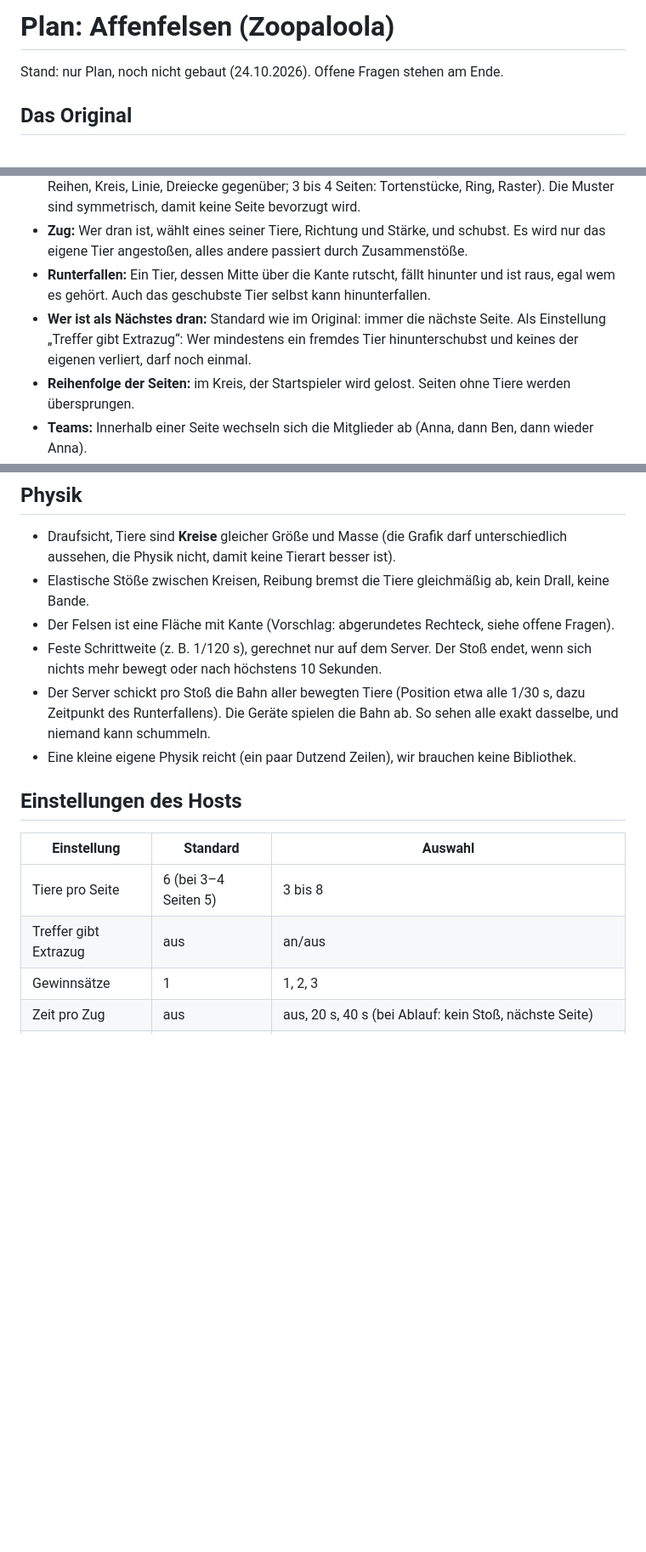
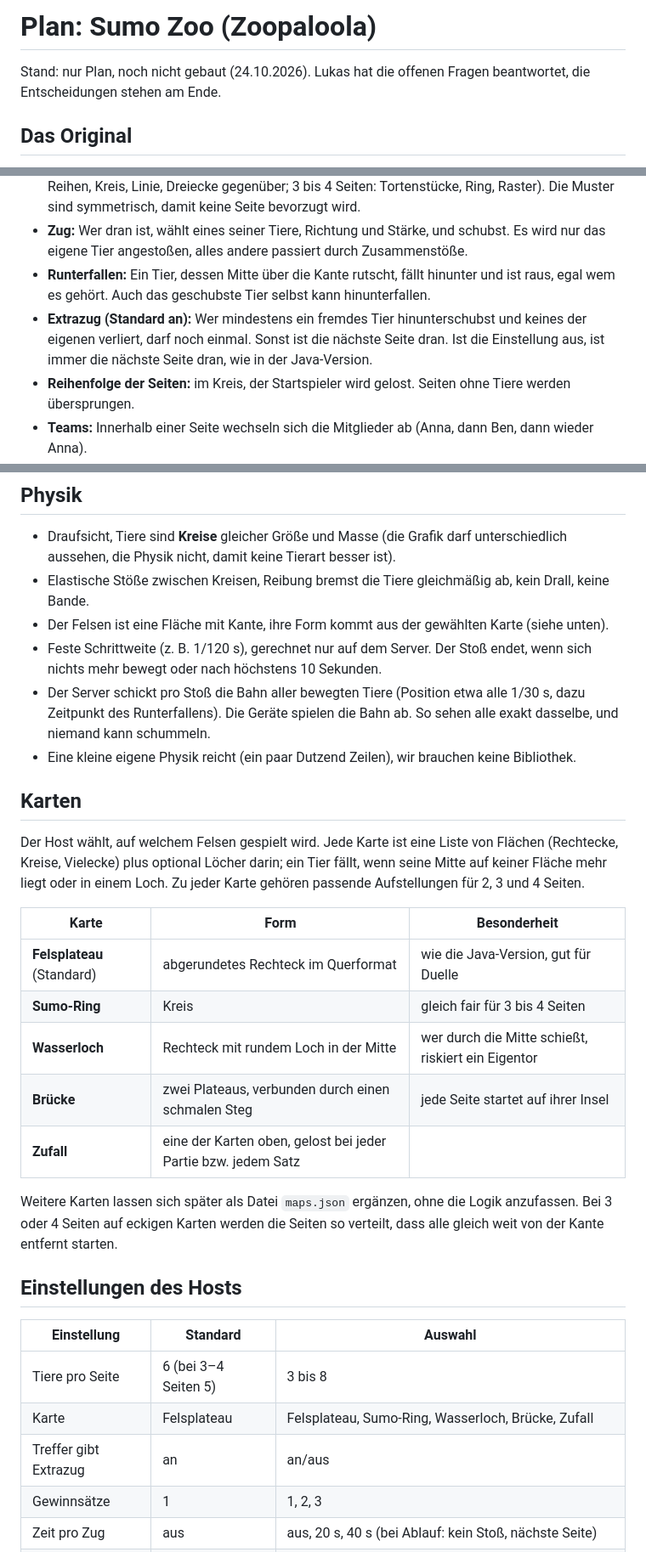
Before and after one commit to LuFre136/allFUNnGAMES, a Markdown page: docs/plan-zoopaloola.md, 3 parts joined by grey strips. Shown at 85% size. Drawn GitHub-style; blank space fills up the shorter version.

```diff
--- a/docs/plan-zoopaloola.md
+++ b/docs/plan-zoopaloola.md
@@ -1,6 +1,7 @@
-# Plan: Affenfelsen (Zoopaloola)
+# Plan: Sumo Zoo (Zoopaloola)
 
-Stand: nur Plan, noch nicht gebaut (24.10.2026). Offene Fragen stehen am Ende.
+Stand: nur Plan, noch nicht gebaut (24.10.2026). Lukas hat die offenen Fragen beantwortet, die Entscheidungen
+stehen am Ende.
 
 ## Das Original
 
@@ -56,8 +57,9 @@ Teams, in denen sich die Mitglieder beim Schubsen abwechseln.
   angestoßen, alles andere passiert durch Zusammenstöße.
 - **Runterfallen:** Ein Tier, dessen Mitte über die Kante rutscht, fällt hinunter und ist raus, egal wem es
   gehört. Auch das geschubste Tier selbst kann hinunterfallen.
-- **Wer ist als Nächstes dran:** Standard wie im Original: immer die nächste Seite. Als Einstellung „Treffer gibt
-  Extrazug“: Wer mindestens ein fremdes Tier hinunterschubst und keines der eigenen verliert, darf noch einmal.
+- **Extrazug (Standard an):** Wer mindestens ein fremdes Tier hinunterschubst und keines der eigenen verliert,
+  darf noch einmal. Sonst ist die nächste Seite dran. Ist die Einstellung aus, ist immer die nächste Seite dran,
+  wie in der Java-Version.
 - **Reihenfolge der Seiten:** im Kreis, der Startspieler wird gelost. Seiten ohne Tiere werden übersprungen.
 - **Teams:** Innerhalb einer Seite wechseln sich die Mitglieder ab (Anna, dann Ben, dann wieder Anna).
 - **Ausscheiden:** Eine Seite ohne Tiere ist raus. Bei 3 bis 4 Seiten gewinnt die letzte Seite mit Tieren.
@@ -72,19 +74,37 @@ Teams, in denen sich die Mitglieder beim Schubsen abwechseln.
 - Draufsicht, Tiere sind **Kreise** gleicher Größe und Masse (die Grafik darf unterschiedlich aussehen, die
   Physik nicht, damit keine Tierart besser ist).
 - Elastische Stöße zwischen Kreisen, Reibung bremst die Tiere gleichmäßig ab, kein Drall, keine Bande.
-- Der Felsen ist eine Fläche mit Kante (Vorschlag: abgerundetes Rechteck, siehe offene Fragen).
+- Der Felsen ist eine Fläche mit Kante, ihre Form kommt aus der gewählten Karte (siehe unten).
 - Feste Schrittweite (z. B. 1/120 s), gerechnet nur auf dem Server. Der Stoß endet, wenn sich nichts mehr bewegt
   oder nach höchstens 10 Sekunden.
 - Der Server schickt pro Stoß die Bahn aller bewegten Tiere (Position etwa alle 1/30 s, dazu Zeitpunkt des
   Runterfallens). Die Geräte spielen die Bahn ab. So sehen alle exakt dasselbe, und niemand kann schummeln.
 - Eine kleine eigene Physik reicht (ein paar Dutzend Zeilen), wir brauchen keine Bibliothek.
 
+## Karten
+
+Der Host wählt, auf welchem Felsen gespielt wird. Jede Karte ist eine Liste von Flächen (Rechtecke, Kreise,
+Vielecke) plus optional Löcher darin; ein Tier fällt, wenn seine Mitte auf keiner Fläche mehr liegt oder in einem
+Loch. Zu jeder Karte gehören passende Aufstellungen für 2, 3 und 4 Seiten.
+
+| Karte | Form | Besonderheit |
+| --- | --- | --- |
+| **Felsplateau** (Standard) | abgerundetes Rechteck im Querformat | wie die Java-Version, gut für Duelle |
+| **Sumo-Ring** | Kreis | gleich fair für 3 bis 4 Seiten |
+| **Wasserloch** | Rechteck mit rundem Loch in der Mitte | wer durch die Mitte schießt, riskiert ein Eigentor |
+| **Brücke** | zwei Plateaus, verbunden durch einen schmalen Steg | jede Seite startet auf ihrer Insel |
+| **Zufall** | eine der Karten oben, gelost bei jeder Partie bzw. jedem Satz | |
+
+Weitere Karten lassen sich später als Datei `maps.json` ergänzen, ohne die Logik anzufassen. Bei 3 oder 4 Seiten
+auf eckigen Karten werden die Seiten so verteilt, dass alle gleich weit von der Kante entfernt starten.
+
 ## Einstellungen des Hosts
 
 | Einstellung | Standard | Auswahl |
 | --- | --- | --- |
 | Tiere pro Seite | 6 (bei 3–4 Seiten 5) | 3 bis 8 |
-| Treffer gibt Extrazug | aus | an/aus |
+| Karte | Felsplateau | Felsplateau, Sumo-Ring, Wasserloch, Brücke, Zufall |
+| Treffer gibt Extrazug | an | an/aus |
 | Gewinnsätze | 1 | 1, 2, 3 |
 | Zeit pro Zug | aus | aus, 20 s, 40 s (bei Ablauf: kein Stoß, nächste Seite) |
 | Zielhilfe | an | an/aus (zeigt eine gestrichelte Linie in Schussrichtung bis zum ersten Tier) |
```
Also changed, not shown: other parts of docs/plan-zoopaloola.md (+18 -21 lines).
